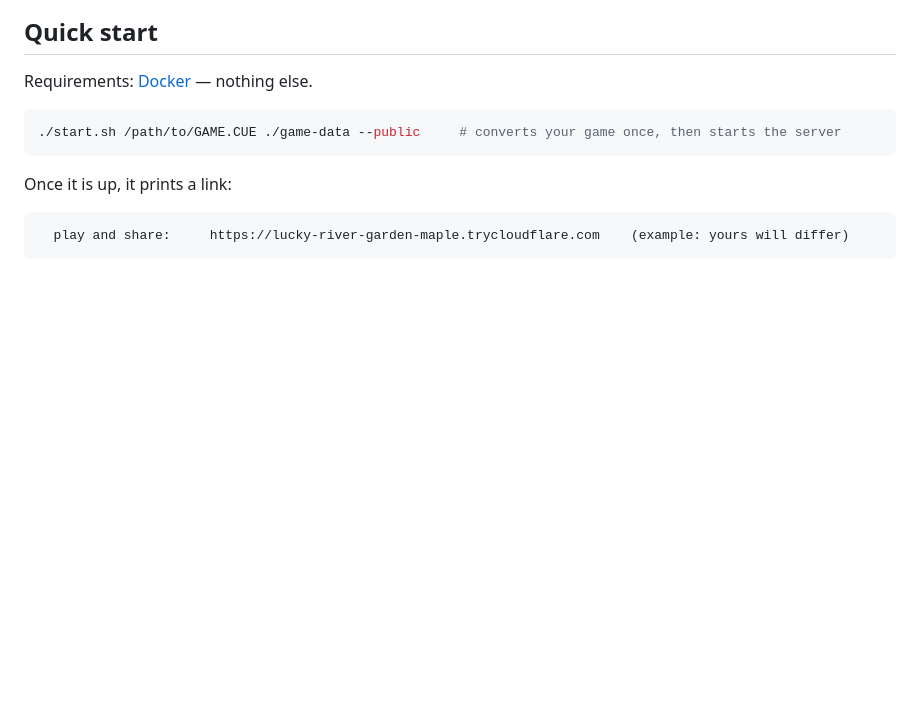
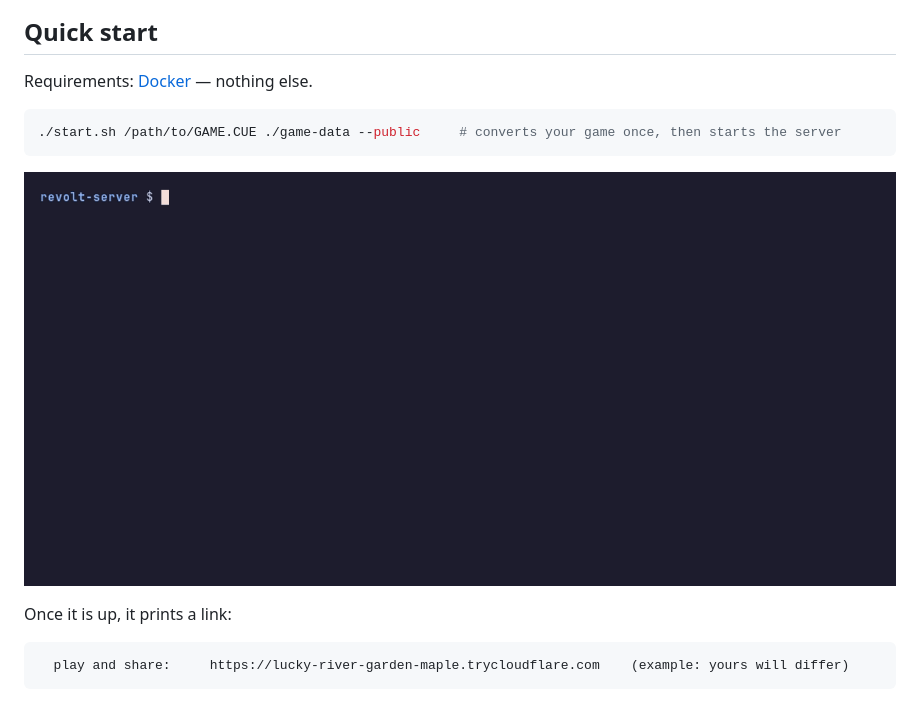
Before and after one commit to Krizz/tiny-car-game, a Markdown page: README.md, the part around the change. GitHub-like rendering; pictures changed too: docs/start.gif (added); blank space fills up the shorter version.

````diff
--- a/README.md
+++ b/README.md
@@ -9,6 +9,8 @@ Requirements: [Docker](https://docs.docker.com/get-docker/) — nothing else.
 ```bash
 ./start.sh /path/to/GAME.CUE ./game-data --public     # converts your game once, then starts the server
 ```
+
+![start.sh converting a disc image and starting a public server](docs/start.gif)
 
 Once it is up, it prints a link:
 
````
